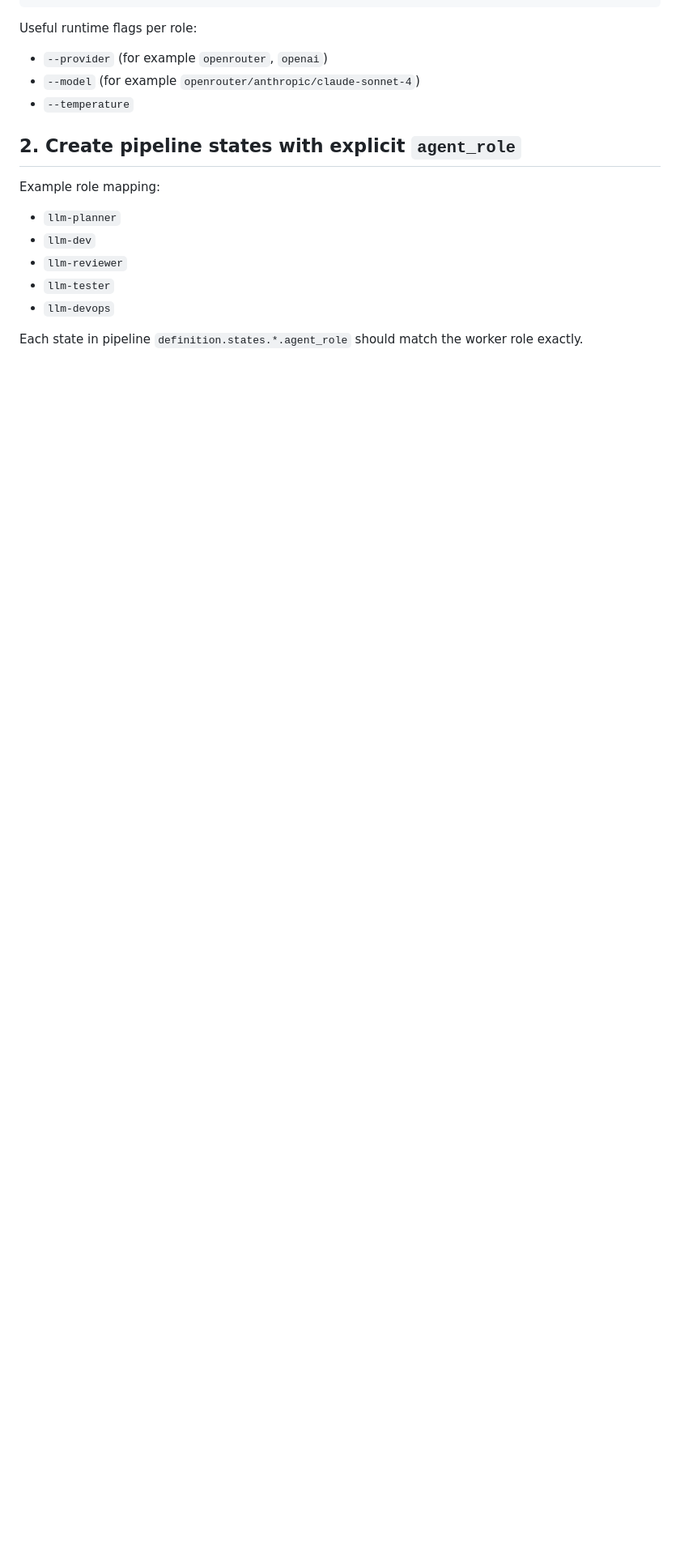
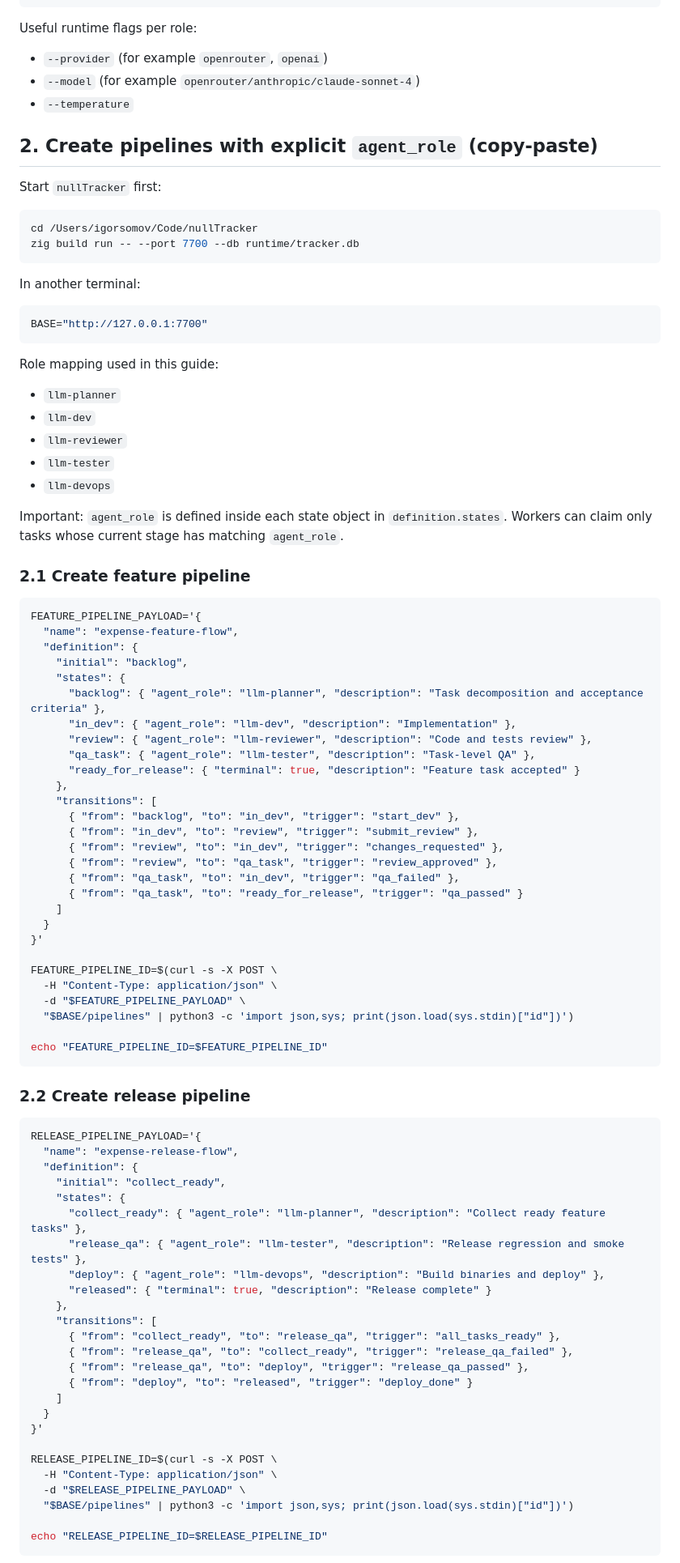
Before and after one commit to nullclaw/nulltickets, a Markdown page: nullclaw.md, the part around one of its changes. Shown at 81% size. Rendered like a GitHub page; blank space fills up the shorter version.

Commit message:
docs: add explicit pipeline creation steps with agent_role examples

````diff
--- a/nullclaw.md
+++ b/nullclaw.md
@@ -16,9 +16,22 @@ Useful runtime flags per role:
 - `--model` (for example `openrouter/anthropic/claude-sonnet-4`)
 - `--temperature`
 
-## 2. Create pipeline states with explicit `agent_role`
+## 2. Create pipelines with explicit `agent_role` (copy-paste)
 
-Example role mapping:
+Start `nullTracker` first:
+
+```bash
+cd /Users/igorsomov/Code/nullTracker
+zig build run -- --port 7700 --db runtime/tracker.db
+```
+
+In another terminal:
+
+```bash
+BASE="http://127.0.0.1:7700"
+```
+
+Role mapping used in this guide:
 
 - `llm-planner`
 - `llm-dev`
@@ -26,4 +39,69 @@ Example role mapping:
 - `llm-tester`
 - `llm-devops`
 
-Each state in pipeline `definition.states.*.agent_role` should match the worker role exactly.
+Important: `agent_role` is defined inside each state object in `definition.states`.
+Workers can claim only tasks whose current stage has matching `agent_role`.
+
+### 2.1 Create feature pipeline
+
+```bash
+FEATURE_PIPELINE_PAYLOAD='{
+  "name": "expense-feature-flow",
+  "definition": {
+    "initial": "backlog",
+    "states": {
+      "backlog": { "agent_role": "llm-planner", "description": "Task decomposition and acceptance criteria" },
+      "in_dev": { "agent_role": "llm-dev", "description": "Implementation" },
+      "review": { "agent_role": "llm-reviewer", "description": "Code and tests review" },
+      "qa_task": { "agent_role": "llm-tester", "description": "Task-level QA" },
+      "ready_for_release": { "terminal": true, "description": "Feature task accepted" }
+    },
+    "transitions": [
+      { "from": "backlog", "to": "in_dev", "trigger": "start_dev" },
+      { "from": "in_dev", "to": "review", "trigger": "submit_review" },
+      { "from": "review", "to": "in_dev", "trigger": "changes_requested" },
+      { "from": "review", "to": "qa_task", "trigger": "review_approved" },
+      { "from": "qa_task", "to": "in_dev", "trigger": "qa_failed" },
+      { "from": "qa_task", "to": "ready_for_release", "trigger": "qa_passed" }
+    ]
+  }
+}'
+
+FEATURE_PIPELINE_ID=$(curl -s -X POST \
+  -H "Content-Type: application/json" \
+  -d "$FEATURE_PIPELINE_PAYLOAD" \
+  "$BASE/pipelines" | python3 -c 'import json,sys; print(json.load(sys.stdin)["id"])')
+
+echo "FEATURE_PIPELINE_ID=$FEATURE_PIPELINE_ID"
+```
+
+### 2.2 Create release pipeline
+
+```bash
+RELEASE_PIPELINE_PAYLOAD='{
+  "name": "expense-release-flow",
+  "definition": {
+    "initial": "collect_ready",
+    "states": {
+      "collect_ready": { "agent_role": "llm-planner", "description": "Collect ready feature tasks" },
+      "release_qa": { "agent_role": "llm-tester", "description": "Release regression and smoke tests" },
+      "deploy": { "agent_role": "llm-devops", "description": "Build binaries and deploy" },
+      "released": { "terminal": true, "description": "Release complete" }
+    },
+    "transitions": [
+      { "from": "collect_ready", "to": "release_qa", "trigger": "all_tasks_ready" },
+      { "from": "release_qa", "to": "collect_ready", "trigger": "release_qa_failed" },
+      { "from": "release_qa", "to": "deploy", "trigger": "release_qa_passed" },
+      { "from": "deploy", "to": "released", "trigger": "deploy_done" }
+    ]
+  }
+}'
+
+RELEASE_PIPELINE_ID=$(curl -s -X POST \
+  -H "Content-Type: application/json" \
+  -d "$RELEASE_PIPELINE_PAYLOAD" \
+  "$BASE/pipelines" | python3 -c 'import json,sys; print(json.load(sys.stdin)["id"])')
+
+echo "RELEASE_PIPELINE_ID=$RELEASE_PIPELINE_ID"
+```
+
````
Also changed, not shown: other parts of nullclaw.md (+49 -0 lines).
